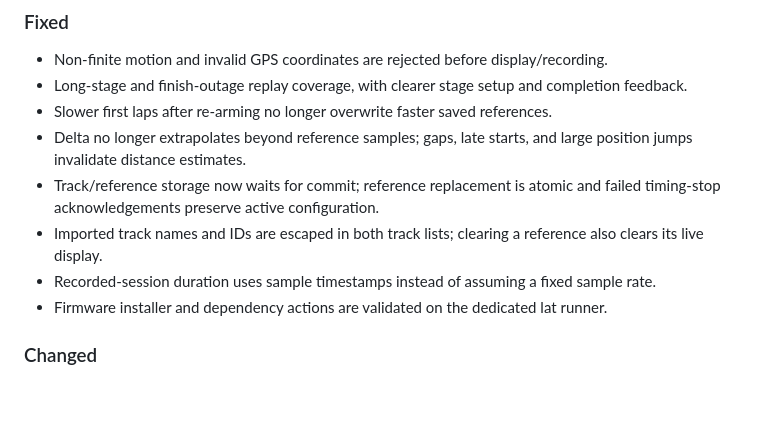
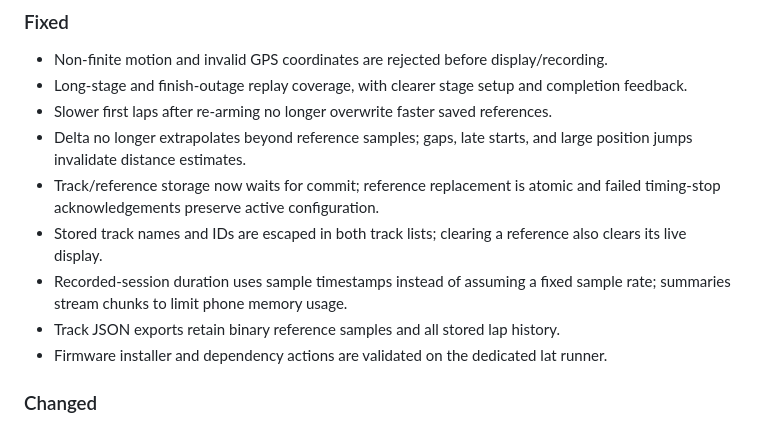
Before and after one commit to jctoledo/blackbox, a Markdown page: CHANGELOG.md, the part around the change. GitHub-like rendering; blank space fills up the shorter version.

```diff
--- a/CHANGELOG.md
+++ b/CHANGELOG.md
@@ -34,8 +34,9 @@ Release candidate for bench and controlled-site validation, not a claim of measu
 - Slower first laps after re-arming no longer overwrite faster saved references.
 - Delta no longer extrapolates beyond reference samples; gaps, late starts, and large position jumps invalidate distance estimates.
 - Track/reference storage now waits for commit; reference replacement is atomic and failed timing-stop acknowledgements preserve active configuration.
-- Imported track names and IDs are escaped in both track lists; clearing a reference also clears its live display.
-- Recorded-session duration uses sample timestamps instead of assuming a fixed sample rate.
+- Stored track names and IDs are escaped in both track lists; clearing a reference also clears its live display.
+- Recorded-session duration uses sample timestamps instead of assuming a fixed sample rate; summaries stream chunks to limit phone memory usage.
+- Track JSON exports retain binary reference samples and all stored lap history.
 - Firmware installer and dependency actions are validated on the dedicated lat runner.
 
 ### Changed
```
Also changed, not shown: CLAUDE.md (+1 -1 lines), docs/FAQ.md (+2 -0 lines), docs/dashboard-screenshot.jpg (deleted), docs/dashboard-screenshot.png (added), 3 other files.
